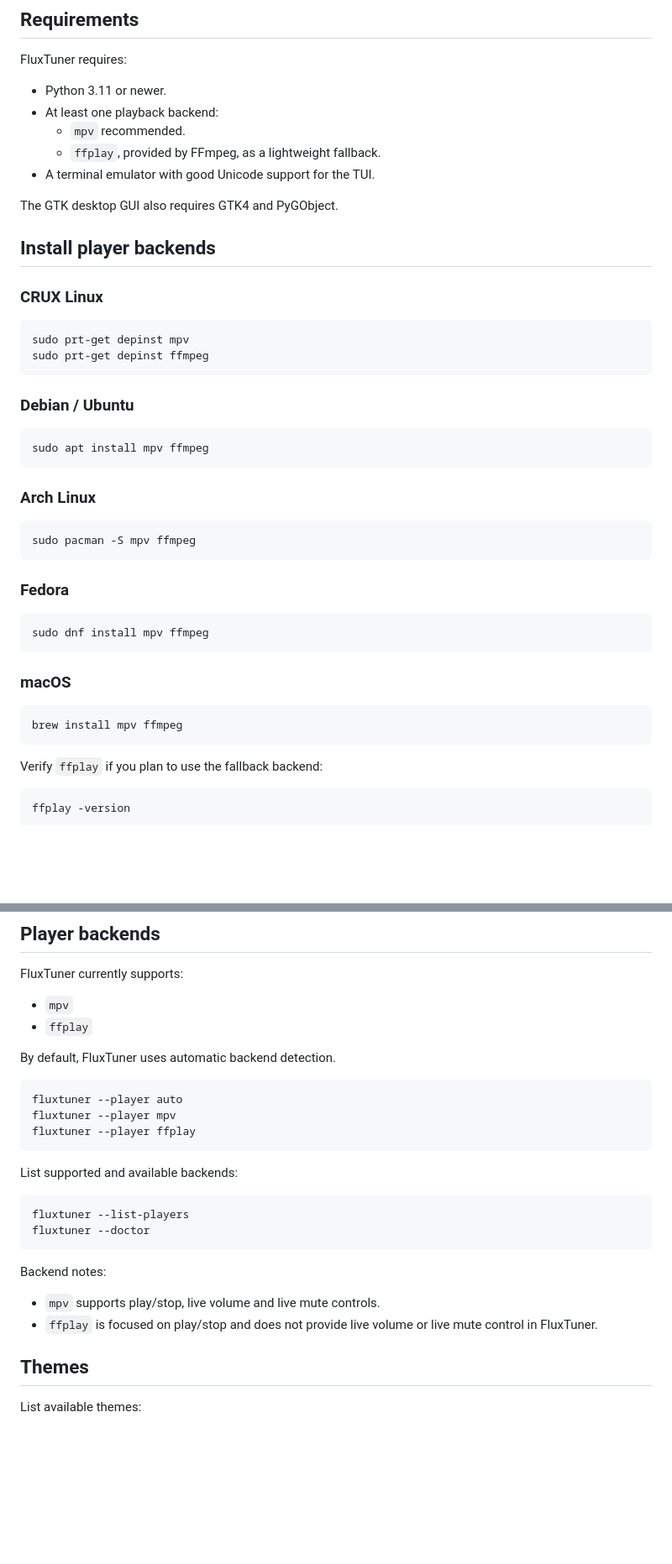
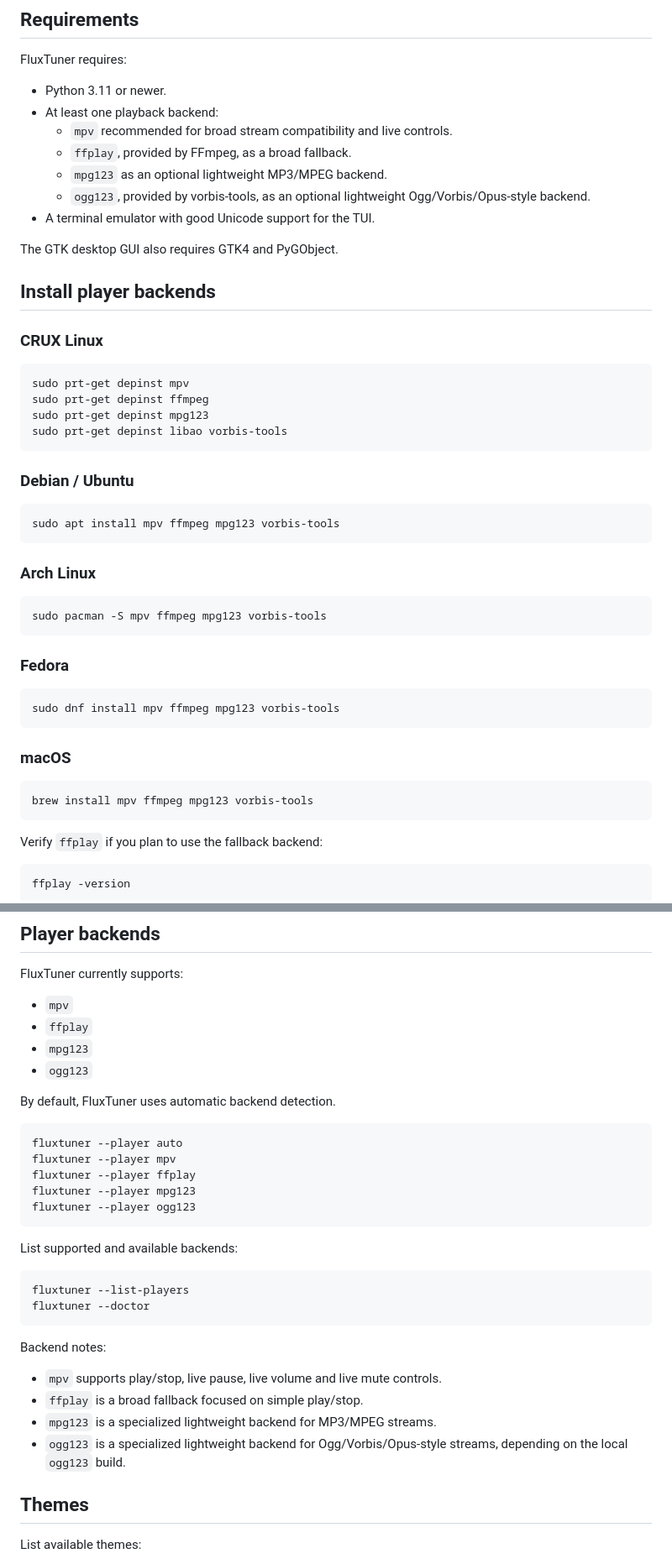
Before and after one commit to pitill0/fluxtuner, a Markdown page: docs/usage.md, 2 parts joined by grey strips. Shown at 84% size. Rendered like a GitHub page; blank space fills up the shorter version.

Commit message:
Polish player backend documentation

````diff
--- a/docs/usage.md
+++ b/docs/usage.md
@@ -8,8 +8,10 @@ FluxTuner requires:
 
 - Python 3.11 or newer.
 - At least one playback backend:
-  - `mpv` recommended.
-  - `ffplay`, provided by FFmpeg, as a lightweight fallback.
+  - `mpv` recommended for broad stream compatibility and live controls.
+  - `ffplay`, provided by FFmpeg, as a broad fallback.
+  - `mpg123` as an optional lightweight MP3/MPEG backend.
+  - `ogg123`, provided by vorbis-tools, as an optional lightweight Ogg/Vorbis/Opus-style backend.
 - A terminal emulator with good Unicode support for the TUI.
 
 The GTK desktop GUI also requires GTK4 and PyGObject.
@@ -21,30 +23,32 @@ The GTK desktop GUI also requires GTK4 and PyGObject.
 ```bash
 sudo prt-get depinst mpv
 sudo prt-get depinst ffmpeg
+sudo prt-get depinst mpg123
+sudo prt-get depinst libao vorbis-tools
 ```
 
 ### Debian / Ubuntu
 
 ```bash
-sudo apt install mpv ffmpeg
+sudo apt install mpv ffmpeg mpg123 vorbis-tools
 ```
 
 ### Arch Linux
 
 ```bash
-sudo pacman -S mpv ffmpeg
+sudo pacman -S mpv ffmpeg mpg123 vorbis-tools
 ```
 
 ### Fedora
 
 ```bash
-sudo dnf install mpv ffmpeg
+sudo dnf install mpv ffmpeg mpg123 vorbis-tools
 ```
 
 ### macOS
 
 ```bash
-brew install mpv ffmpeg
+brew install mpv ffmpeg mpg123 vorbis-tools
 ```
 
 Verify `ffplay` if you plan to use the fallback backend:
@@ -107,6 +111,8 @@ FluxTuner currently supports:
 
 - `mpv`
 - `ffplay`
+- `mpg123`
+- `ogg123`
 
 By default, FluxTuner uses automatic backend detection.
 
@@ -114,6 +120,8 @@ By default, FluxTuner uses automatic backend detection.
 fluxtuner --player auto
 fluxtuner --player mpv
 fluxtuner --player ffplay
+fluxtuner --player mpg123
+fluxtuner --player ogg123
 ```
 
 List supported and available backends:
@@ -125,8 +133,10 @@ fluxtuner --doctor
 
 Backend notes:
 
-- `mpv` supports play/stop, live volume and live mute controls.
-- `ffplay` is focused on play/stop and does not provide live volume or live mute control in FluxTuner.
+- `mpv` supports play/stop, live pause, live volume and live mute controls.
+- `ffplay` is a broad fallback focused on simple play/stop.
+- `mpg123` is a specialized lightweight backend for MP3/MPEG streams.
+- `ogg123` is a specialized lightweight backend for Ogg/Vorbis/Opus-style streams, depending on the local `ogg123` build.
 
 ## Themes
 
````
Also changed, not shown: other parts of docs/usage.md (+11 -0 lines), README.md (+1 -0 lines), docs/architecture.md (+1 -0 lines).
